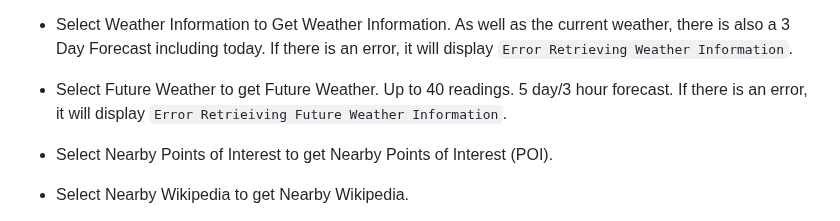
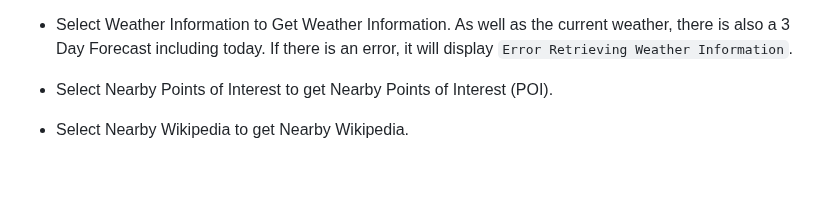
Before and after one commit to derektypist/coding-traineeship-projects, a Markdown page: 118-Portfolio-Project-1-Gazetteer/README.md, the part around the change. Drawn GitHub-style; blank space fills up the shorter version.

```diff
--- a/118-Portfolio-Project-1-Gazetteer/README.md
+++ b/118-Portfolio-Project-1-Gazetteer/README.md
@@ -31,8 +31,6 @@ The overlays are Eartquakes, Wikipedia Articles, Weather Observations and Cities
 - Select Exchange Information to Get Exchange Information.  Allows user to input the amount (number of units from 1 to 1,000,000 in the default currency, e.g. GBP) and the desired currency (e.g. EUR).  When you release the key or change the content of the Amount Field, the result is updated.  When you change the content of the Desired Currency Field, the result is updated.  Result is formatted to 2 decimal places with commas for large numbers (e.g. 1234.56 becomes 1,234.56).  Click on the Clear Button to clear the result.
 
 - Select Weather Information to Get Weather Information.  As well as the current weather, there is also a 3 Day Forecast including today.  If there is an error, it will display `Error Retrieving Weather Information`.
-
-- Select Future Weather to get Future Weather.  Up to 40 readings.  5 day/3 hour forecast.  If there is an error, it will display `Error Retrieiving Future Weather Information`.
 
 - Select Nearby Points of Interest to get Nearby Points of Interest (POI).
 
```
